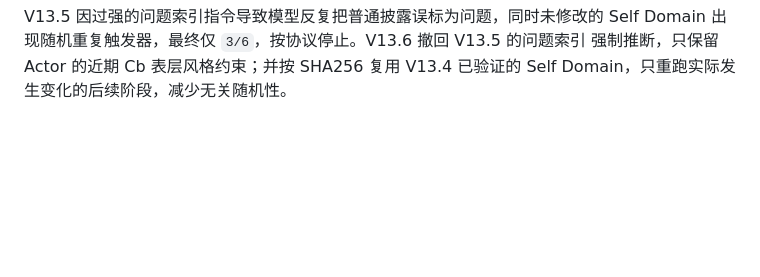
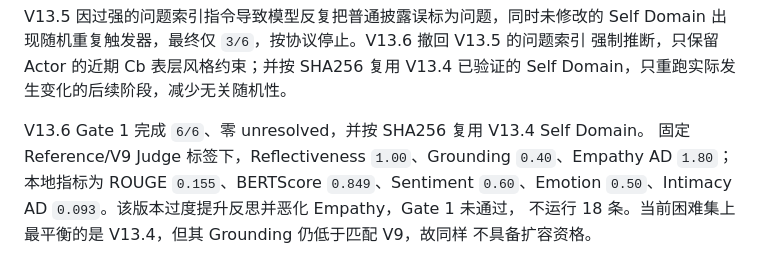
Before and after one commit to Lemonlning-creator/memory, a Markdown page: EXP2_REALTALK_OURS_V13_PROGRESSIVE_PLAN_ZH.md, the part around the change. Drawn GitHub-style; blank space fills up the shorter version.

Commit message:
docs(exp2): record v13 gate1 outcomes

```diff
--- a/EXP2_REALTALK_OURS_V13_PROGRESSIVE_PLAN_ZH.md
+++ b/EXP2_REALTALK_OURS_V13_PROGRESSIVE_PLAN_ZH.md
@@ -111,3 +111,10 @@ V13.5 因过强的问题索引指令导致模型反复把普通披露误标为
 Domain 出现随机重复触发器，最终仅 `3/6`，按协议停止。V13.6 撤回 V13.5 的问题索引
 强制推断，只保留 Actor 的近期 Cb 表层风格约束；并按 SHA256 复用 V13.4 已验证的
 Self Domain，只重跑实际发生变化的后续阶段，减少无关随机性。
+
+V13.6 Gate 1 完成 `6/6`、零 unresolved，并按 SHA256 复用 V13.4 Self Domain。
+固定 Reference/V9 Judge 标签下，Reflectiveness `1.00`、Grounding `0.40`、Empathy AD
+`1.80`；本地指标为 ROUGE `0.155`、BERTScore `0.849`、Sentiment `0.60`、Emotion
+`0.50`、Intimacy AD `0.093`。该版本过度提升反思并恶化 Empathy，Gate 1 未通过，
+不运行 18 条。当前困难集上最平衡的是 V13.4，但其 Grounding 仍低于匹配 V9，故同样
+不具备扩容资格。
```
Also changed, not shown: EXP2_REALTALK_OURS_V13_GATE1_REPORT_ZH.md (added, +55 -0 lines).
